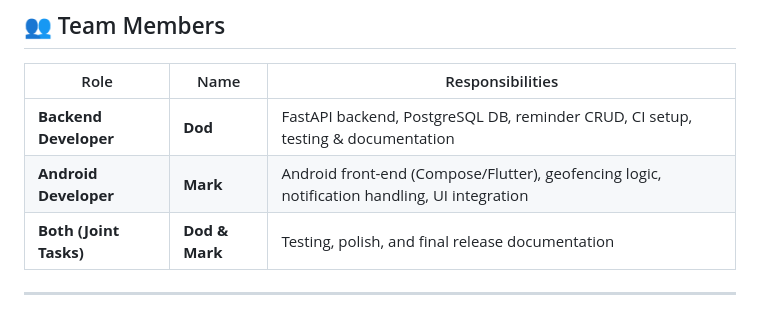
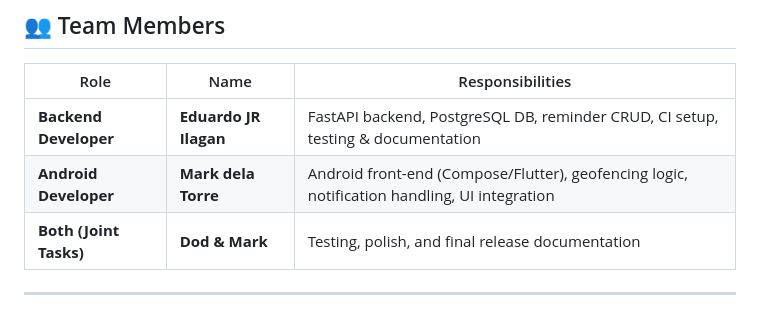
Before and after one commit to DodIlagan-cloud/000_MSE800, a Markdown page: PSE/Week11/GF_requirements_ass2_w11a05.md, the part around the change. Rendered like a GitHub page.

```diff
--- a/PSE/Week11/GF_requirements_ass2_w11a05.md
+++ b/PSE/Week11/GF_requirements_ass2_w11a05.md
@@ -3,8 +3,8 @@
 ## 👥 Team Members
 | Role | Name | Responsibilities |
 |------|------|------------------|
-| **Backend Developer** | **Dod** | FastAPI backend, PostgreSQL DB, reminder CRUD, CI setup, testing & documentation |
-| **Android Developer** | **Mark** | Android front-end (Compose/Flutter), geofencing logic, notification handling, UI integration |
+| **Backend Developer** | **Eduardo JR Ilagan** | FastAPI backend, PostgreSQL DB, reminder CRUD, CI setup, testing & documentation |
+| **Android Developer** | **Mark dela Torre** | Android front-end (Compose/Flutter), geofencing logic, notification handling, UI integration |
 | **Both (Joint Tasks)** | **Dod & Mark** | Testing, polish, and final release documentation |
 
 ---
```
